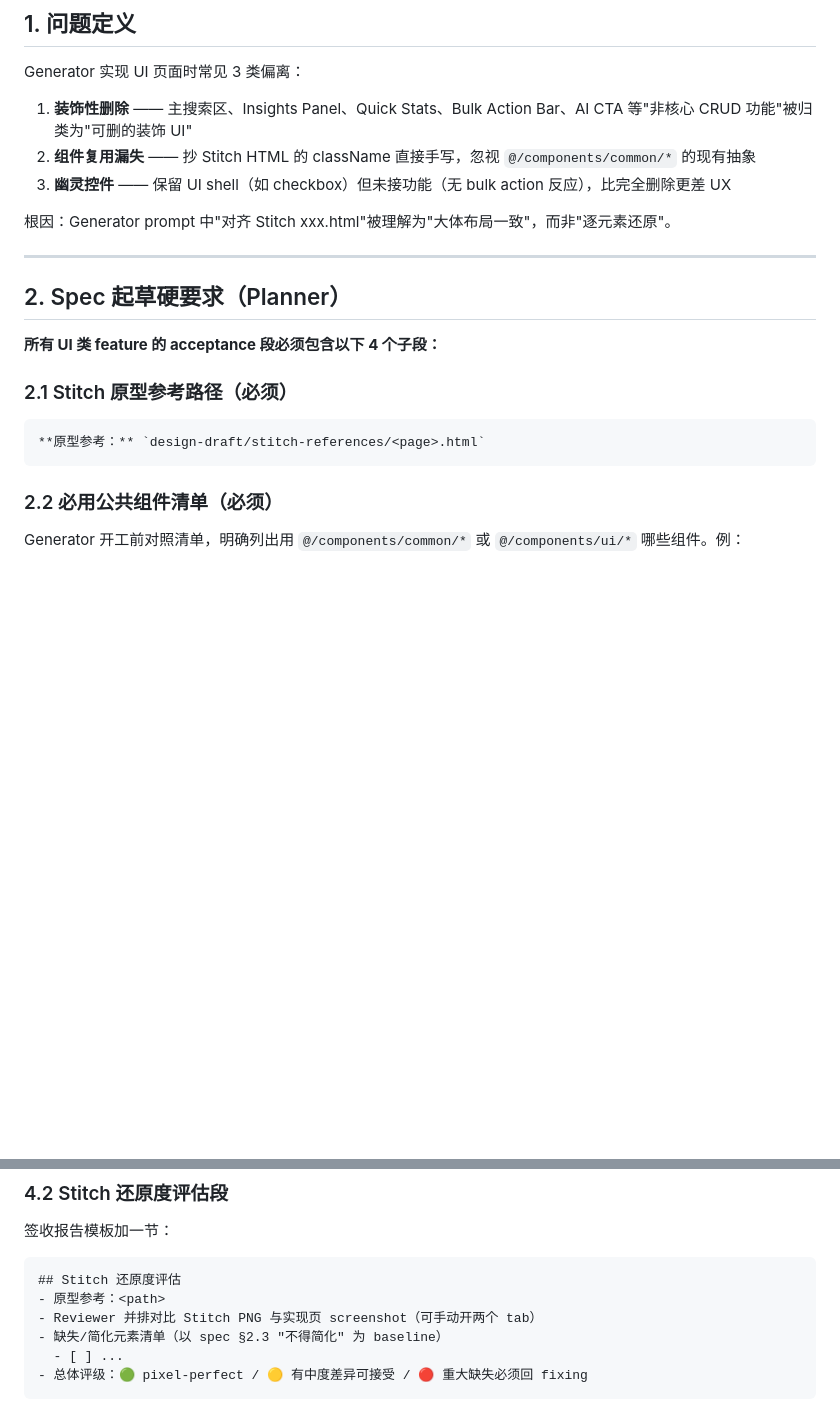
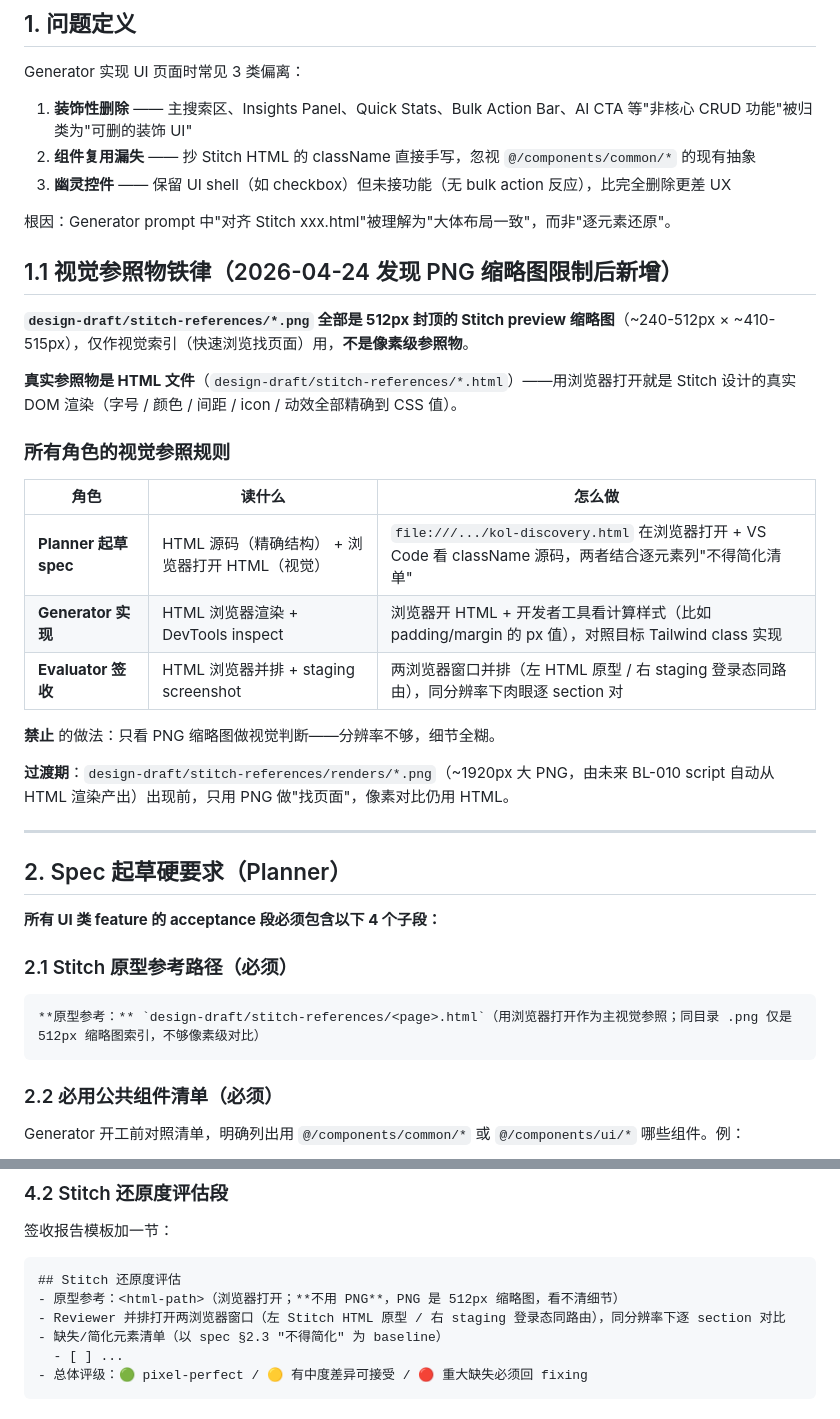
Before and after one commit to tripplemay/harness-template, a Markdown page: harness/ui-fidelity-guardrail.md, 2 parts joined by grey strips. Rendered like a GitHub page; blank space fills up the shorter version.

Commit message:
docs(guardrail): Stitch PNG 缩略图限制 → HTML 为主参照物 + BL-010
用户 2026-04-24 发现 design-draft/stitch-references/*.png 18 张全部是
512px 封顶缩略图（Stitch preview export，非全尺寸设计稿）。

根因：Stitch 默认 export preview 512px 最长边；尺寸 239-512 × 410-515；
文件 56-152KB。Planner 用 `file` 命令确认全部小图。

影响：
- Planner 凭 PNG 起 spec 会漏细节（本次 audit 靠 HTML 源码幸免）
- Generator 看 PNG 只看到大体块 → "装饰性删除"倾向的根本成因之一
- Reviewer 并排 PNG vs staging 看不清细节，无法做像素级 fidelity 判断

## 修复（立即生效，本提交）

1. framework/harness/ui-fidelity-guardrail.md §1.1 新增"视觉参照物铁律"：
   - HTML 浏览器渲染 = 主参照物（精确 DOM + CSS 值）
   - PNG = 缩略索引（仅找页面用）
   - 三角色各自规则（Planner/Generator/Evaluator）

2. §2.1 + §4.2 调整文案：
   - 原型参考注明 "浏览器打开 HTML，PNG 仅 512px 缩略索引"
   - 签收报告模板改"两浏览器窗口并排（左 HTML / 右 staging）"

3. .auto-memory/role-context/evaluator.md §UI Fidelity：
   - "并排对比 Stitch PNG" → "并排打开两浏览器窗口（左 HTML / 右 staging）"

4. MVP-visual-fidelity-hotfix-spec.md 5 处 "原型参考" + L2/L3 acceptance
   改为 HTML 浏览器渲染并排对比

5. BL-010 新增：脚本 scripts/render-stitch-previews.ts 用 Playwright
   自动渲染 HTML → 1920×1200 大 PNG 入 git；并入 MVP-visual-fidelity F001
   附带 ~1h 产出；未来 Stitch 设计更新可一键重跑

Co-Authored-By: Claude Opus 4.7 (1M context) <noreply@anthropic.com>

````diff
--- a/harness/ui-fidelity-guardrail.md
+++ b/harness/ui-fidelity-guardrail.md
@@ -16,6 +16,24 @@ Generator 实现 UI 页面时常见 3 类偏离：
 
 根因：Generator prompt 中"对齐 Stitch xxx.html"被理解为"大体布局一致"，而非"逐元素还原"。
 
+## 1.1 视觉参照物铁律（2026-04-24 发现 PNG 缩略图限制后新增）
+
+**`design-draft/stitch-references/*.png` 全部是 512px 封顶的 Stitch preview 缩略图**（~240-512px × ~410-515px），仅作视觉索引（快速浏览找页面）用，**不是像素级参照物**。
+
+**真实参照物是 HTML 文件**（`design-draft/stitch-references/*.html`）——用浏览器打开就是 Stitch 设计的真实 DOM 渲染（字号 / 颜色 / 间距 / icon / 动效全部精确到 CSS 值）。
+
+### 所有角色的视觉参照规则
+
+| 角色 | 读什么 | 怎么做 |
+|---|---|---|
+| **Planner 起草 spec** | HTML 源码（精确结构） + 浏览器打开 HTML（视觉） | `file:///.../kol-discovery.html` 在浏览器打开 + VS Code 看 className 源码，两者结合逐元素列"不得简化清单" |
+| **Generator 实现** | HTML 浏览器渲染 + DevTools inspect | 浏览器开 HTML + 开发者工具看计算样式（比如 padding/margin 的 px 值），对照目标 Tailwind class 实现 |
+| **Evaluator 签收** | HTML 浏览器并排 + staging screenshot | 两浏览器窗口并排（左 HTML 原型 / 右 staging 登录态同路由），同分辨率下肉眼逐 section 对 |
+
+**禁止** 的做法：只看 PNG 缩略图做视觉判断——分辨率不够，细节全糊。
+
+**过渡期**：`design-draft/stitch-references/renders/*.png`（~1920px 大 PNG，由未来 BL-010 script 自动从 HTML 渲染产出）出现前，只用 PNG 做"找页面"，像素对比仍用 HTML。
+
 ---
 
 ## 2. Spec 起草硬要求（Planner）
@@ -25,7 +43,7 @@ Generator 实现 UI 页面时常见 3 类偏离：
 ### 2.1 Stitch 原型参考路径（必须）
 
 ```markdown
-**原型参考：** `design-draft/stitch-references/<page>.html`
+**原型参考：** `design-draft/stitch-references/<page>.html`（用浏览器打开作为主视觉参照；同目录 .png 仅是 512px 缩略图索引，不够像素级对比）
 ```
 
 ### 2.2 必用公共组件清单（必须）
@@ -110,8 +128,8 @@ Generator 在 audit 里列 5-8 条"本页将用哪些 `@/components/*` 组件"
 
 ```markdown
 ## Stitch 还原度评估
-- 原型参考：<path>
-- Reviewer 并排对比 Stitch PNG 与实现页 screenshot（可手动开两个 tab）
+- 原型参考：<html-path>（浏览器打开；**不用 PNG**，PNG 是 512px 缩略图，看不清细节）
+- Reviewer 并排打开两浏览器窗口（左 Stitch HTML 原型 / 右 staging 登录态同路由），同分辨率下逐 section 对比
 - 缺失/简化元素清单（以 spec §2.3 "不得简化" 为 baseline）
   - [ ] ...
 - 总体评级：🟢 pixel-perfect / 🟡 有中度差异可接受 / 🔴 重大缺失必须回 fixing
````
